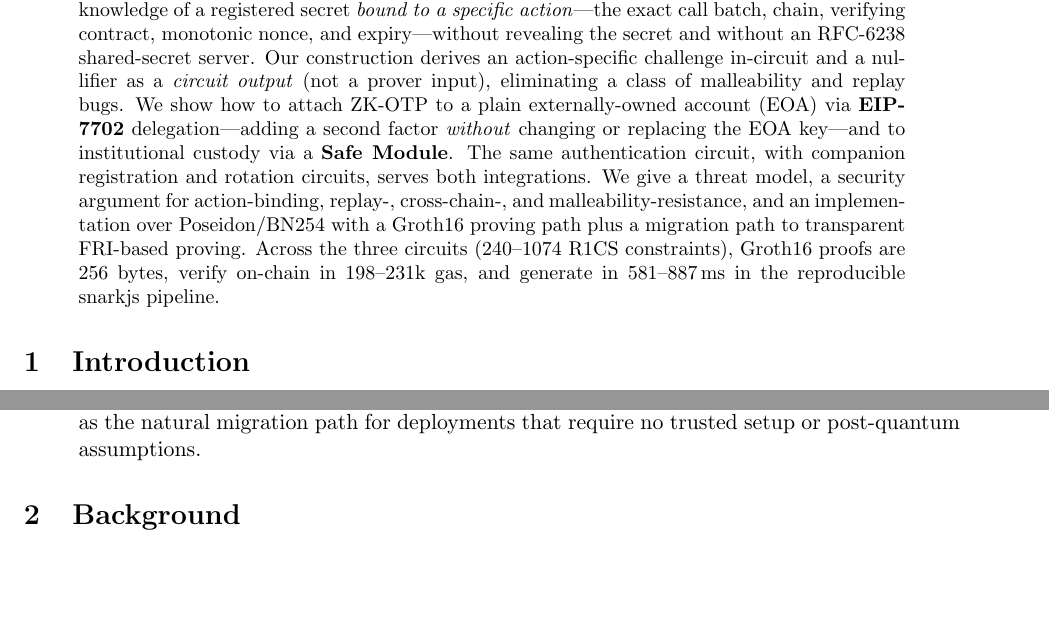
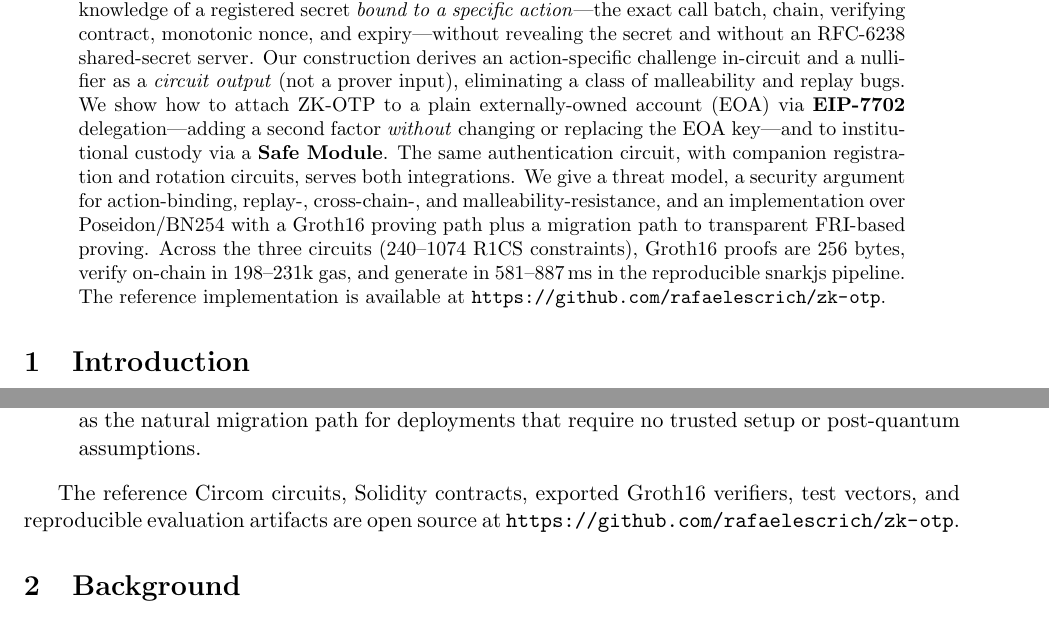
Before and after one commit to rafaelescrich/zk-otp, a LaTeX paper (paper/zk-otp.tex): two parts of pages 1 and 2 of 11, joined at a grey line, cut so that both start at the same text, the shorter picture padded with empty space. Compiled offline with pdfLaTeX.

Commit message:
Add repository link to paper

```diff
--- a/paper/zk-otp.tex
+++ b/paper/zk-otp.tex
@@ -53,7 +53,8 @@ and malleability-resistance, and an implementation over Poseidon/BN254 with a
 Groth16 proving path plus a migration path to transparent FRI-based proving.
 Across the three circuits ($240$--$1074$ R1CS constraints), Groth16 proofs are
 $256$~bytes, verify on-chain in $198$--$231$k gas, and generate in
-$581$--$887$\,ms in the reproducible snarkjs pipeline.
+$581$--$887$\,ms in the reproducible snarkjs pipeline. The reference
+implementation is available at \url{https://github.com/rafaelescrich/zk-otp}.
 \end{abstract}
 
 \section{Introduction}
@@ -112,6 +113,10 @@ authentication circuit family.
   proving as the natural migration path for deployments that require no trusted
   setup or post-quantum assumptions.
 \end{enumerate}
+
+The reference Circom circuits, Solidity contracts, exported Groth16 verifiers,
+test vectors, and reproducible evaluation artifacts are open source at
+\url{https://github.com/rafaelescrich/zk-otp}.
 
 \section{Background}
 \label{sec:background}
```
